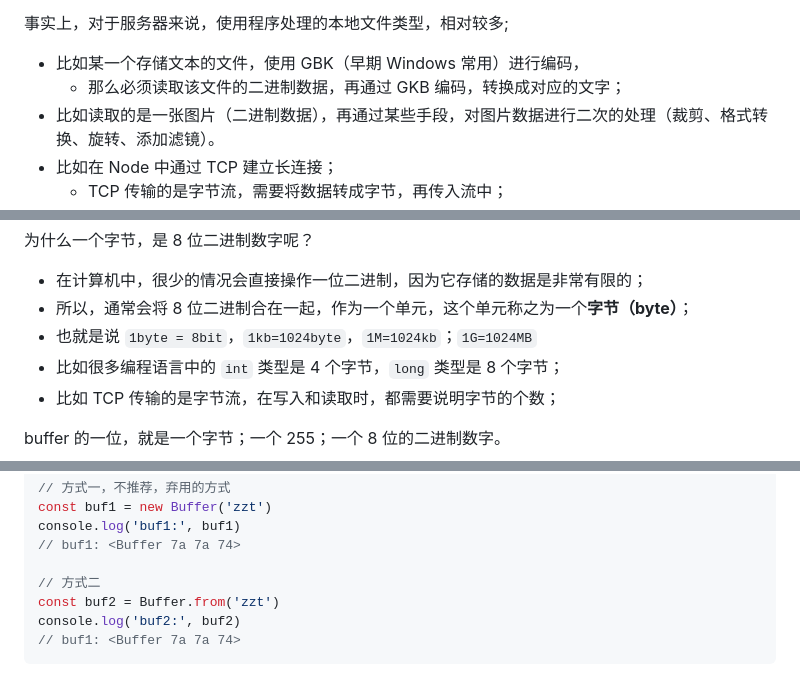
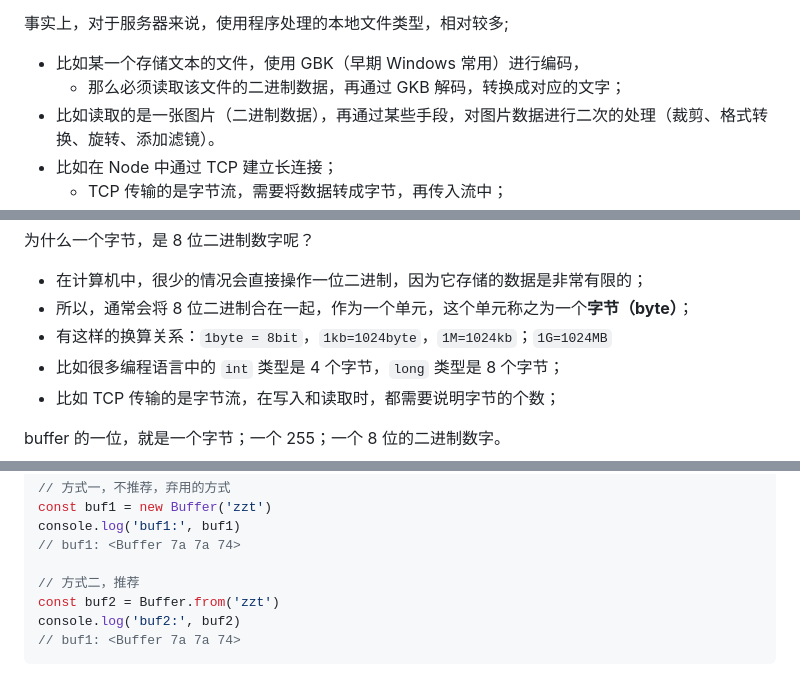
Before and after one commit to Zt2tzzt/NODE-ADVANCED, a Markdown page: 02-二进制-Buffer-Stream.md, 3 parts joined by grey strips. GitHub-like rendering.

```diff
--- a/02-二进制-Buffer-Stream.md
+++ b/02-二进制-Buffer-Stream.md
@@ -15,7 +15,7 @@ JavaScript 可以直接去处理，非常直观的数据：
 事实上，对于服务器来说，使用程序处理的本地文件类型，相对较多;
 
 - 比如某一个存储文本的文件，使用 GBK（早期 Windows 常用）进行编码，
-  - 那么必须读取该文件的二进制数据，再通过 GKB 编码，转换成对应的文字；
+  - 那么必须读取该文件的二进制数据，再通过 GKB 解码，转换成对应的文字；
 - 比如读取的是一张图片（二进制数据），再通过某些手段，对图片数据进行二次的处理（裁剪、格式转换、旋转、添加滤镜）。
 - 比如在 Node 中通过 TCP 建立长连接；
   - TCP 传输的是字节流，需要将数据转成字节，再传入流中；
@@ -47,7 +47,7 @@ JavaScript 可以直接去处理，非常直观的数据：
 
 - 在计算机中，很少的情况会直接操作一位二进制，因为它存储的数据是非常有限的；
 - 所以，通常会将 8 位二进制合在一起，作为一个单元，这个单元称之为一个**字节（byte）**；
-- 也就是说 `1byte = 8bit`，`1kb=1024byte`，`1M=1024kb`；`1G=1024MB`
+- 有这样的换算关系：`1byte = 8bit`，`1kb=1024byte`，`1M=1024kb`；`1G=1024MB`
 - 比如很多编程语言中的 `int` 类型是 4 个字节，`long` 类型是 8 个字节；
 - 比如 TCP 传输的是字节流，在写入和读取时，都需要说明字节的个数；
 
@@ -85,7 +85,7 @@ const buf1 = new Buffer('zzt')
 console.log('buf1:', buf1)
 // buf1: <Buffer 7a 7a 74>
 
-// 方式二
+// 方式二，推荐
 const buf2 = Buffer.from('zzt')
 console.log('buf2:', buf2)
 // buf1: <Buffer 7a 7a 74>
```
Also changed, not shown: other parts of 02-二进制-Buffer-Stream.md (+13 -17 lines).
